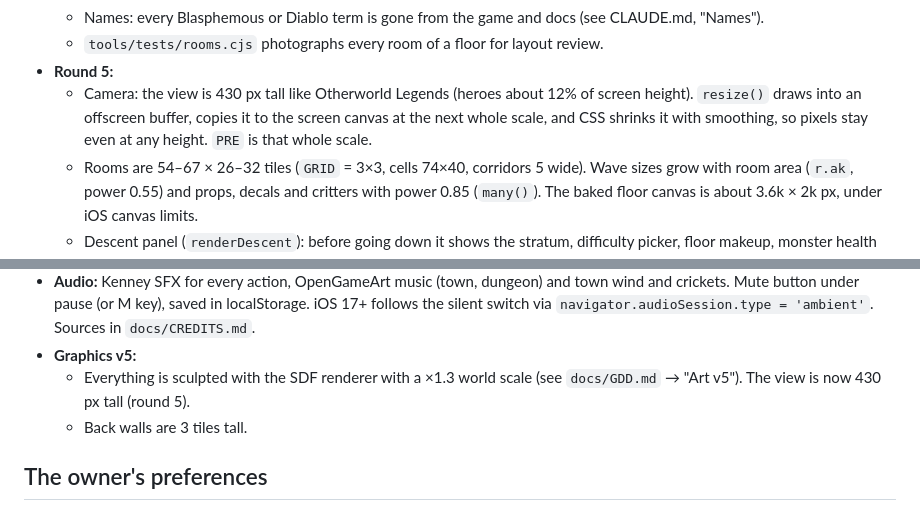
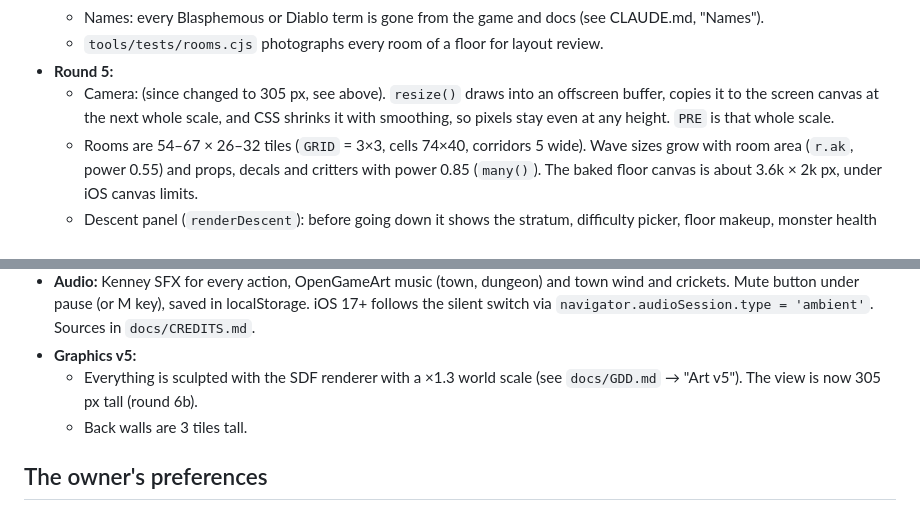
Before and after one commit to dankashay123/Scarlet-Tether, a Markdown page: docs/HANDOFF.md, 2 parts joined by grey strips. GitHub-like rendering.

Commit message:
Docs: current view height
Co-Authored-By: Claude Opus 5.5 <noreply@anthropic.com>
Claude-Session: https://claude.ai/code/session_01TDmXCFaGmFwjCCcJQRTZHy

```diff
--- a/docs/HANDOFF.md
+++ b/docs/HANDOFF.md
@@ -26,7 +26,7 @@ Playable on iPhone landscape (or desktop with keys) at 55–60 fps, with no page
   - Names: every Blasphemous or Diablo term is gone from the game and docs (see CLAUDE.md, "Names").
   - `tools/tests/rooms.cjs` photographs every room of a floor for layout review.
 - **Round 5:**
-  - Camera: the view is 430 px tall like Otherworld Legends (heroes about 12% of screen height). `resize()` draws into an offscreen buffer, copies it to the screen canvas at the next whole scale, and CSS shrinks it with smoothing, so pixels stay even at any height. `PRE` is that whole scale.
+  - Camera: (since changed to 305 px, see above). `resize()` draws into an offscreen buffer, copies it to the screen canvas at the next whole scale, and CSS shrinks it with smoothing, so pixels stay even at any height. `PRE` is that whole scale.
   - Rooms are 54–67 × 26–32 tiles (`GRID` = 3×3, cells 74×40, corridors 5 wide). Wave sizes grow with room area (`r.ak`, power 0.55) and props, decals and critters with power 0.85 (`many()`). The baked floor canvas is about 3.6k × 2k px, under iOS canvas limits.
   - Descent panel (`renderDescent`): before going down it shows the stratum, difficulty picker, floor makeup, monster health and damage, waves, curse counts, gold per coin/kill/rare/elite/room, item odds per kill/rare/elite/room, rarity odds for foes and elites (`rarityOdds`, the same sums as `rollItem`), XP rate, death penalty and your stats.
   - Difficulty tiers (`DIFF`): Pilgrim, Zealot, Martyr, Saint. They scale monster health and damage (`spawnMonster`, `damagePlayer`, `hurtPlayerRaw`), gold, item count and rarity (`dropLoot`), XP (`gainXp`) and add a curse to rares and elites from Martyr. Zealot opens after one descent; each next tier after finishing a descent on the one before (`SAVE.cleared`). The choice is saved in `SAVE.diff`.
@@ -56,7 +56,7 @@ Playable on iPhone landscape (or desktop with keys) at 55–60 fps, with no page
   - 3/4-view furniture (crate, chest, pew, altar, sarcophagus, shrine, coffin, maiden, cage, statues, columns, urns), stone pilasters on back walls, engraved floor seals, new splats, mounds, candles, gibs, cobwebs and HUD buttons. `node tools/sprites.mjs --audit` reports no old art left.
 - **Audio:** Kenney SFX for every action, OpenGameArt music (town, dungeon) and town wind and crickets. Mute button under pause (or M key), saved in localStorage. iOS 17+ follows the silent switch via `navigator.audioSession.type = 'ambient'`. Sources in `docs/CREDITS.md`.
 - **Graphics v5:**
-  - Everything is sculpted with the SDF renderer with a ×1.3 world scale (see `docs/GDD.md` → "Art v5"). The view is now 430 px tall (round 5).
+  - Everything is sculpted with the SDF renderer with a ×1.3 world scale (see `docs/GDD.md` → "Art v5"). The view is now 305 px tall (round 6b).
   - Back walls are 3 tiles tall.
 
 ## The owner's preferences
```
